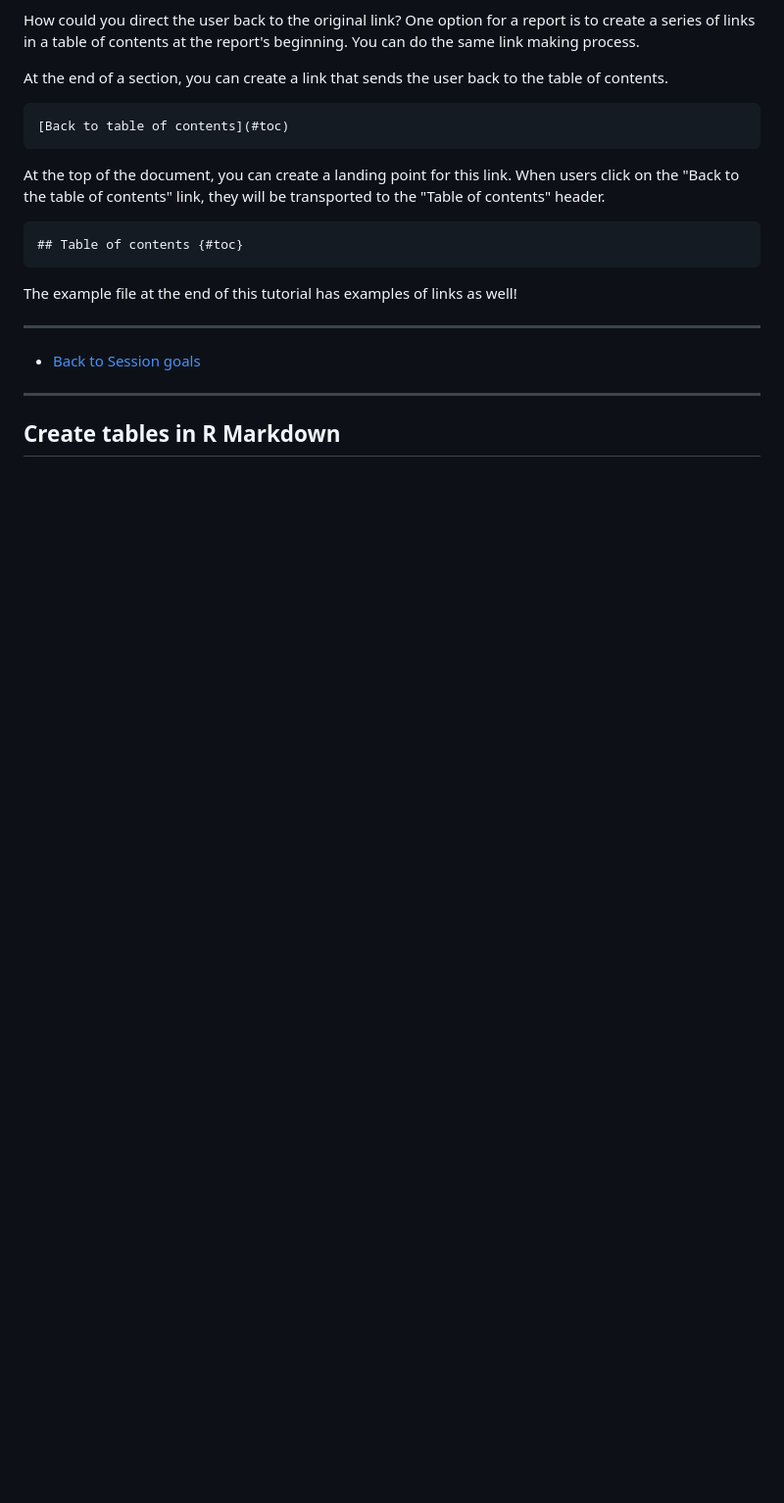
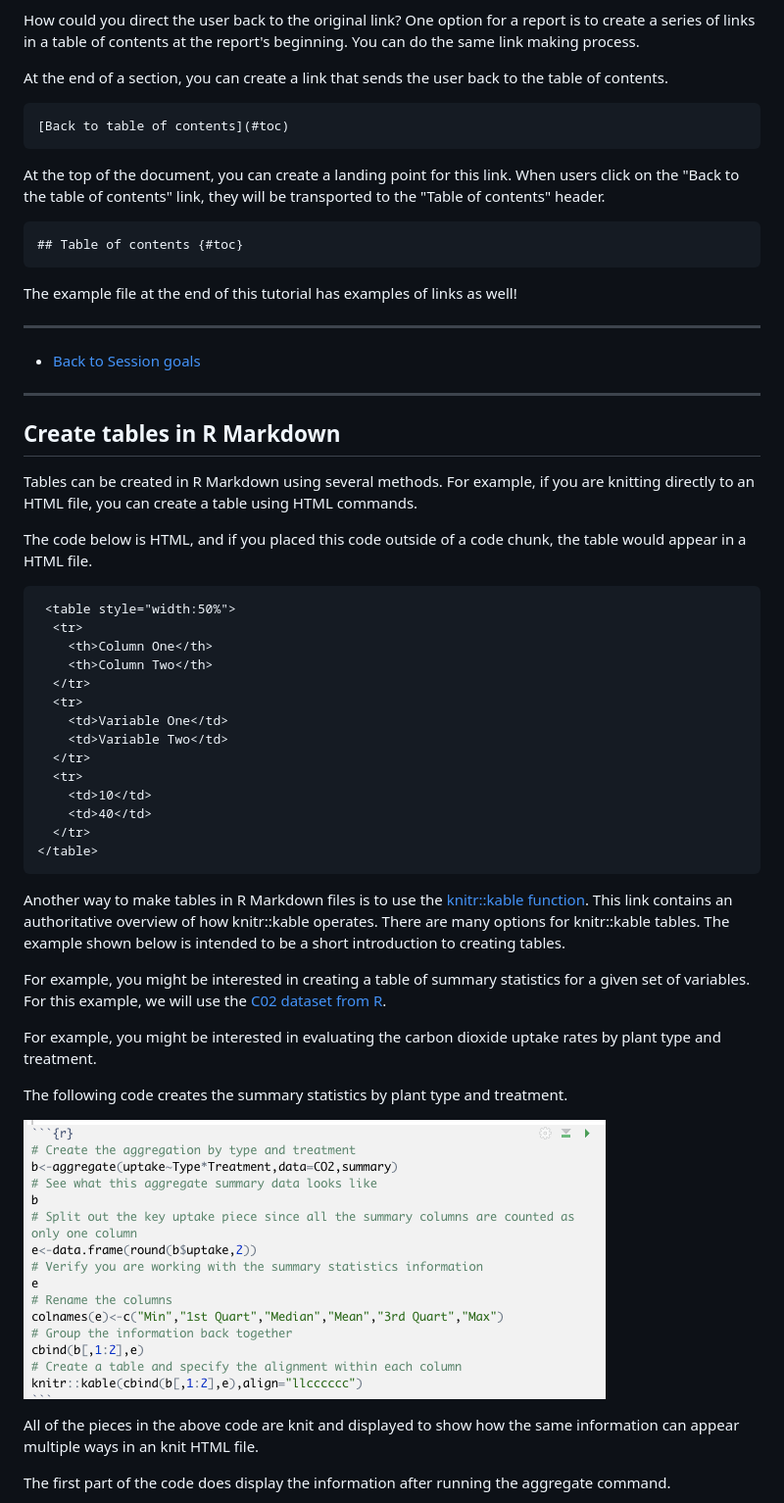
Before and after one commit to jfobrycki/rmarkdown, a Markdown page: README.md, the part around one of its changes. Shown at 98% size. GitHub-like rendering; pictures changed too: images/TableCodeInRStudio.png (added); blank space fills up the shorter version.

Commit message:
updating creating tables section

````diff
--- a/README.md
+++ b/README.md
@@ -310,3 +310,39 @@ The example file at the end of this tutorial has examples of links as well!
 <hr>
 
 ## Create tables in R Markdown
+
+Tables can be created in R Markdown using several methods. For example, if you are knitting directly to an HTML file, you can create a table using HTML commands.
+
+The code below is HTML, and if you placed this code outside of a code chunk, the table would appear in a HTML file.
+
+```(html)
+ <table style="width:50%">
+  <tr>
+    <th>Column One</th>
+    <th>Column Two</th>
+  </tr>
+  <tr>
+    <td>Variable One</td>
+    <td>Variable Two</td>
+  </tr>
+  <tr>
+    <td>10</td>
+    <td>40</td>
+  </tr>
+</table>
+```
+
+Another way to make tables in R Markdown files is to use the <a href="https://bookdown.org/yihui/rmarkdown-cookbook/kable.html" target="_blank">knitr::kable function</a>. This link contains an authoritative overview of how knitr::kable operates. There are many options for knitr::kable tables. The example shown below is intended to be a short introduction to creating tables.
+
+For example, you might be interested in creating a table of summary statistics for a given set of variables. For this example, we will use the <a href="https://stat.ethz.ch/R-manual/R-devel/library/datasets/html/zCO2.html" target="_blank">C02 dataset from R</a>.
+
+For example, you might be interested in evaluating the carbon dioxide uptake rates by plant type and treatment.
+
+The following code creates the summary statistics by plant type and treatment.
+
+![Table code in R](images/TableCodeInRStudio.png)
+
+All of the pieces in the above code are knit and displayed to show how the same information can appear multiple ways in an knit HTML file.
+
+The first part of the code does display the information after running the aggregate command.
+
````
Also changed, not shown: other parts of README.md (+15 -0 lines), images/TableCodeKnitPartOne.png (added), images/TableCodeKnitPartTwo.png (added), 1 other file.
